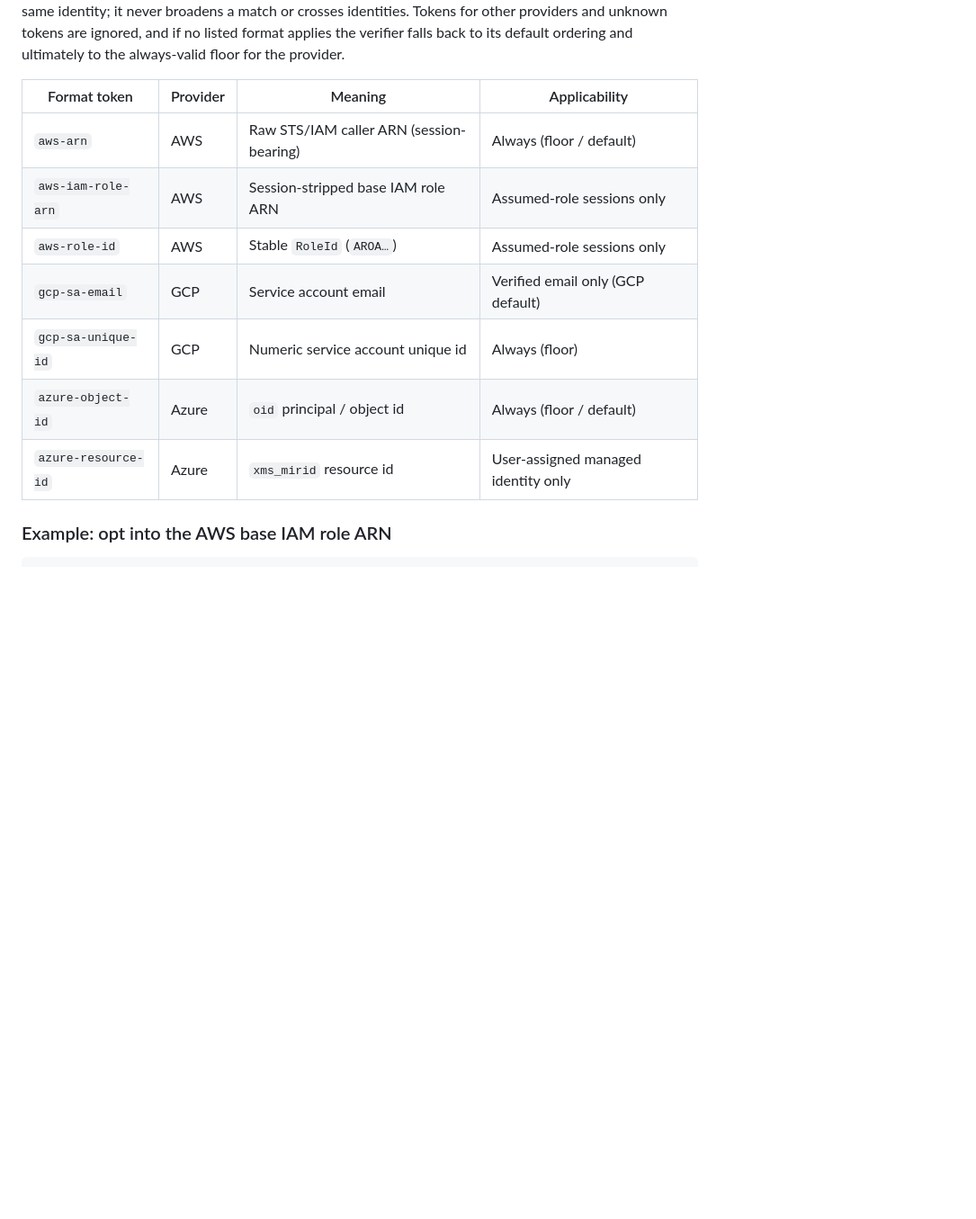
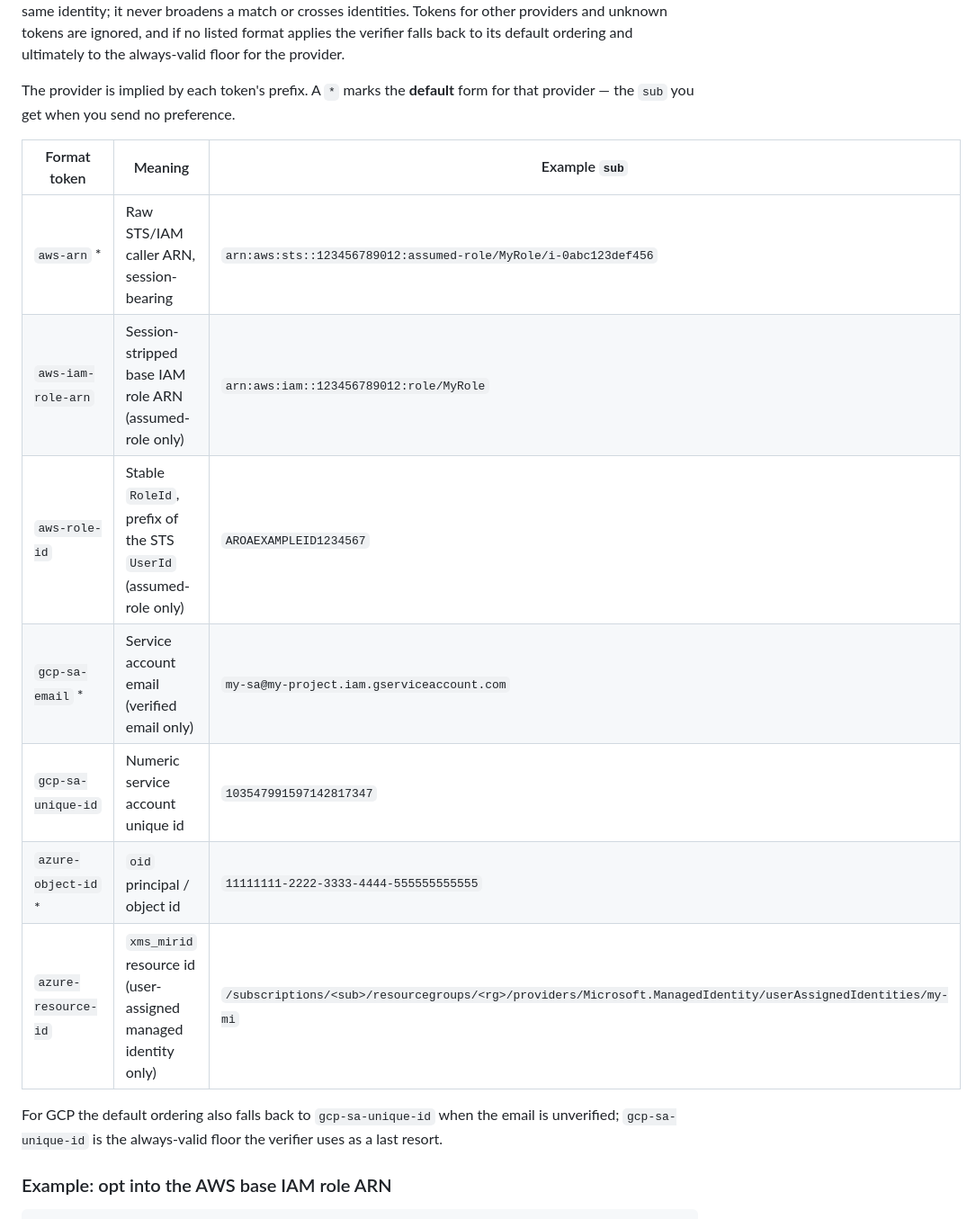
Before and after one commit to singlestore-labs/singlestore-auth-iam, a Markdown page: docs/api/AUTHENTICATION.md, the part around one of its changes. Shown at 90% size. Drawn GitHub-style; blank space fills up the shorter version.

```diff
--- a/docs/api/AUTHENTICATION.md
+++ b/docs/api/AUTHENTICATION.md
@@ -220,15 +220,22 @@ never broadens a match or crosses identities. Tokens for other providers and unk
 tokens are ignored, and if no listed format applies the verifier falls back to its
 default ordering and ultimately to the always-valid floor for the provider.
 
-| Format token | Provider | Meaning | Applicability |
-|--------------|----------|---------|---------------|
-| `aws-arn` | AWS | Raw STS/IAM caller ARN (session-bearing) | Always (floor / default) |
-| `aws-iam-role-arn` | AWS | Session-stripped base IAM role ARN | Assumed-role sessions only |
-| `aws-role-id` | AWS | Stable `RoleId` (`AROA…`) | Assumed-role sessions only |
-| `gcp-sa-email` | GCP | Service account email | Verified email only (GCP default) |
-| `gcp-sa-unique-id` | GCP | Numeric service account unique id | Always (floor) |
-| `azure-object-id` | Azure | `oid` principal / object id | Always (floor / default) |
-| `azure-resource-id` | Azure | `xms_mirid` resource id | User-assigned managed identity only |
+The provider is implied by each token's prefix. A `*` marks the **default** form for
+that provider — the `sub` you get when you send no preference.
+
+| Format token | Meaning | Example `sub` |
+|--------------|---------|---------------|
+| `aws-arn` * | Raw STS/IAM caller ARN, session-bearing | `arn:aws:sts::123456789012:assumed-role/MyRole/i-0abc123def456` |
+| `aws-iam-role-arn` | Session-stripped base IAM role ARN (assumed-role only) | `arn:aws:iam::123456789012:role/MyRole` |
+| `aws-role-id` | Stable `RoleId`, prefix of the STS `UserId` (assumed-role only) | `AROAEXAMPLEID1234567` |
+| `gcp-sa-email` * | Service account email (verified email only) | `my-sa@my-project.iam.gserviceaccount.com` |
+| `gcp-sa-unique-id` | Numeric service account unique id | `103547991597142817347` |
+| `azure-object-id` * | `oid` principal / object id | `11111111-2222-3333-4444-555555555555` |
+| `azure-resource-id` | `xms_mirid` resource id (user-assigned managed identity only) | `/subscriptions/<sub>/resourcegroups/<rg>/providers/Microsoft.ManagedIdentity/userAssignedIdentities/my-mi` |
+
+For GCP the default ordering also falls back to `gcp-sa-unique-id` when the email is
+unverified; `gcp-sa-unique-id` is the always-valid floor the verifier uses as a last
+resort.
 
 ### Example: opt into the AWS base IAM role ARN
 
```
Also changed, not shown: other parts of docs/api/AUTHENTICATION.md (+23 -0 lines).
